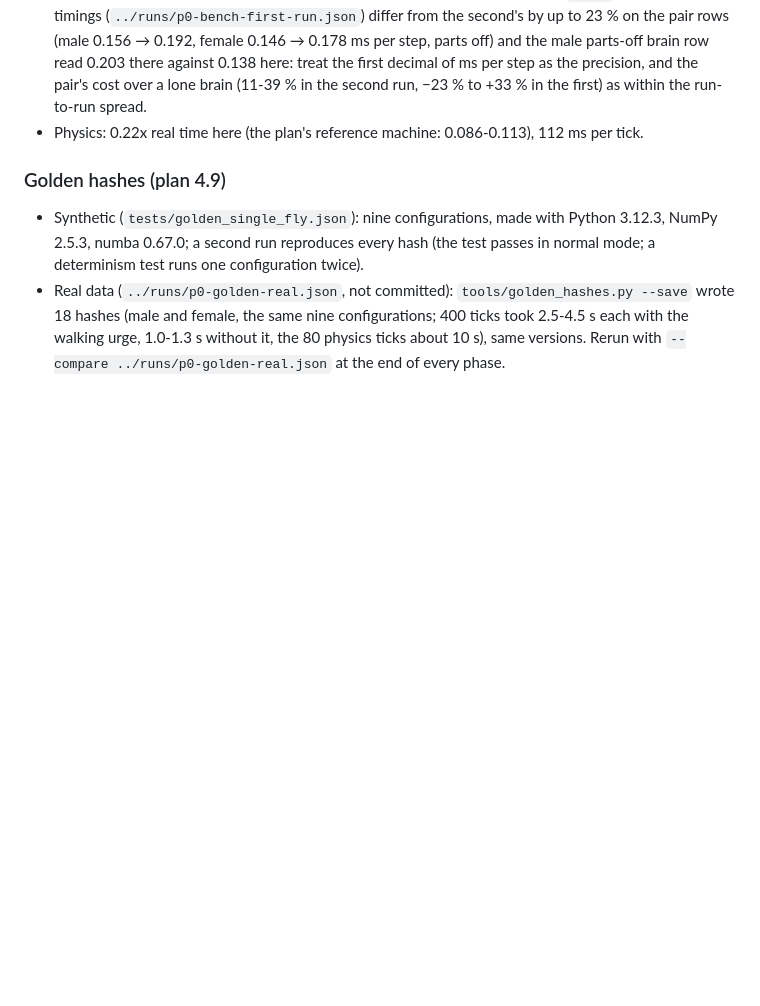
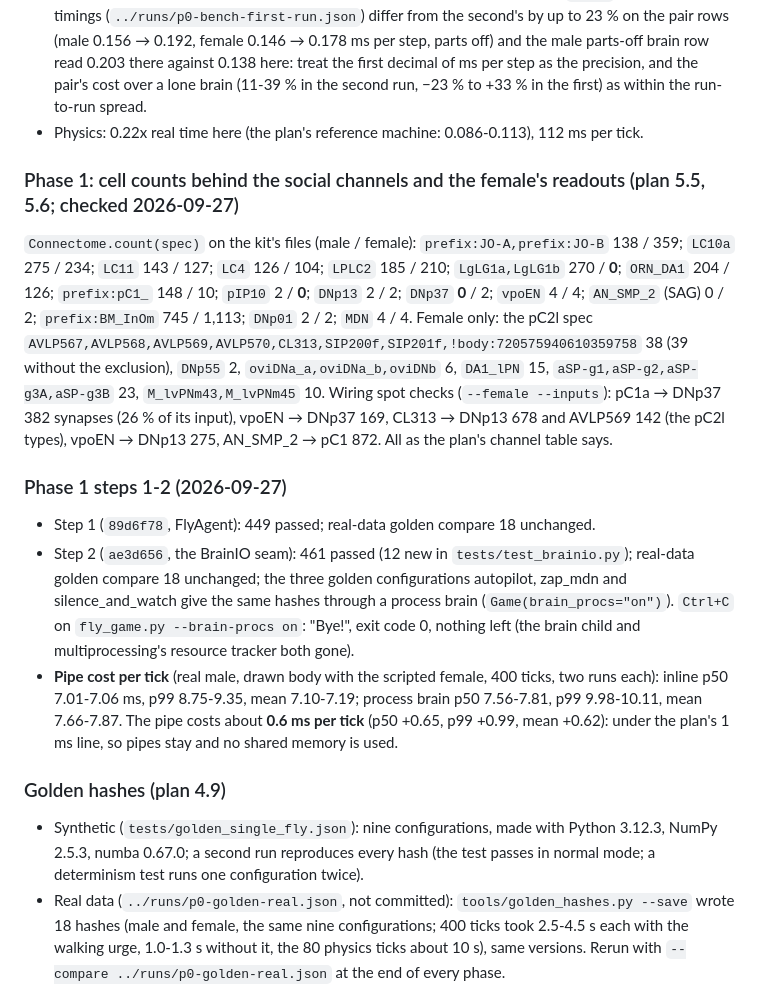
Before and after one commit to advaitsridhar/FruitFly, a Markdown page: docs/TWO_FLIES_PROGRESS.md, the part around the change. Drawn GitHub-style; blank space fills up the shorter version.

Commit message:
The progress log records the verified cell counts and the seam's measured pipe cost
Co-Authored-By: Claude Fable 5.1 <noreply@anthropic.com>
Claude-Session: https://claude.ai/code/session_012wqEgXHZSt5UaUWxAjxPz2

```diff
--- a/docs/TWO_FLIES_PROGRESS.md
+++ b/docs/TWO_FLIES_PROGRESS.md
@@ -123,6 +123,25 @@ reproduce all four files exactly (`tools/compare_experiments.py`).
   cost over a lone brain (11-39 % in the second run, −23 % to +33 % in the first) as within the run-to-run spread.
 - Physics: 0.22x real time here (the plan's reference machine: 0.086-0.113), 112 ms per tick.
 
+### Phase 1: cell counts behind the social channels and the female's readouts (plan 5.5, 5.6; checked 2026-09-27)
+`Connectome.count(spec)` on the kit's files (male / female): `prefix:JO-A,prefix:JO-B` 138 / 359; `LC10a` 275 / 234; `LC11` 143 / 127;
+`LC4` 126 / 104; `LPLC2` 185 / 210; `LgLG1a,LgLG1b` 270 / **0**; `ORN_DA1` 204 / 126; `prefix:pC1_` 148 / 10; `pIP10` 2 / **0**;
+`DNp13` 2 / 2; `DNp37` **0** / 2; `vpoEN` 4 / 4; `AN_SMP_2` (SAG) 0 / 2; `prefix:BM_InOm` 745 / 1,113; `DNp01` 2 / 2; `MDN` 4 / 4.
+Female only: the pC2l spec `AVLP567,AVLP568,AVLP569,AVLP570,CL313,SIP200f,SIP201f,!body:720575940610359758` 38 (39 without the
+exclusion), `DNp55` 2, `oviDNa_a,oviDNa_b,oviDNb` 6, `DA1_lPN` 15, `aSP-g1,aSP-g2,aSP-g3A,aSP-g3B` 23, `M_lvPNm43,M_lvPNm45` 10.
+Wiring spot checks (`--female --inputs`): pC1a → DNp37 382 synapses (26 % of its input), vpoEN → DNp37 169, CL313 → DNp13 678 and
+AVLP569 142 (the pC2l types), vpoEN → DNp13 275, AN_SMP_2 → pC1 872. All as the plan's channel table says.
+
+### Phase 1 steps 1-2 (2026-09-27)
+- Step 1 (`89d6f78`, FlyAgent): 449 passed; real-data golden compare 18 unchanged.
+- Step 2 (`ae3d656`, the BrainIO seam): 461 passed (12 new in `tests/test_brainio.py`); real-data golden compare 18 unchanged;
+  the three golden configurations autopilot, zap_mdn and silence_and_watch give the same hashes through a process brain
+  (`Game(brain_procs="on")`). `Ctrl+C` on `fly_game.py --brain-procs on`: "Bye!", exit code 0, nothing left (the brain child and
+  multiprocessing's resource tracker both gone).
+- **Pipe cost per tick** (real male, drawn body with the scripted female, 400 ticks, two runs each): inline p50 7.01-7.06 ms,
+  p99 8.75-9.35, mean 7.10-7.19; process brain p50 7.56-7.81, p99 9.98-10.11, mean 7.66-7.87. The pipe costs about **0.6 ms per
+  tick** (p50 +0.65, p99 +0.99, mean +0.62): under the plan's 1 ms line, so pipes stay and no shared memory is used.
+
 ### Golden hashes (plan 4.9)
 - Synthetic (`tests/golden_single_fly.json`): nine configurations, made with Python 3.12.3, NumPy 2.5.3, numba 0.67.0; a second
   run reproduces every hash (the test passes in normal mode; a determinism test runs one configuration twice).
```
